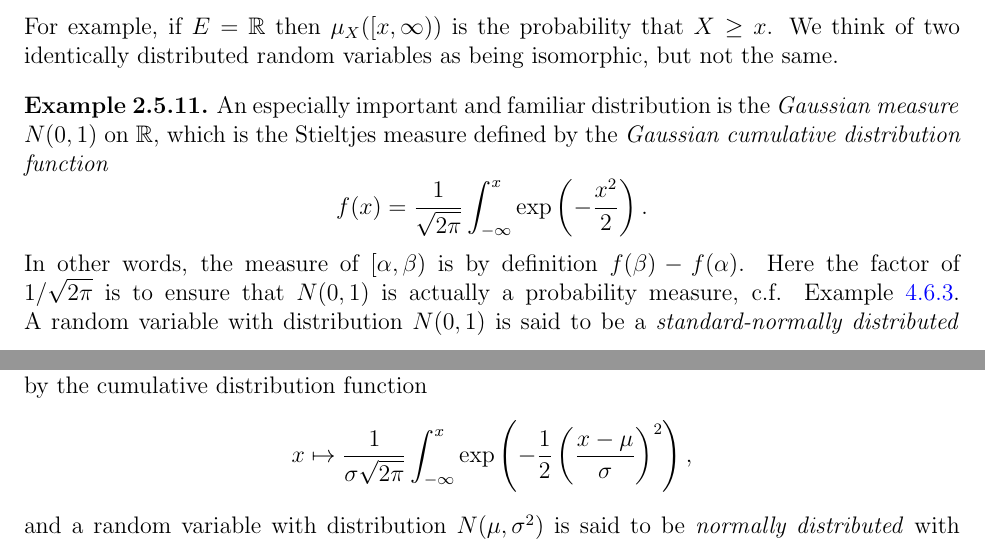
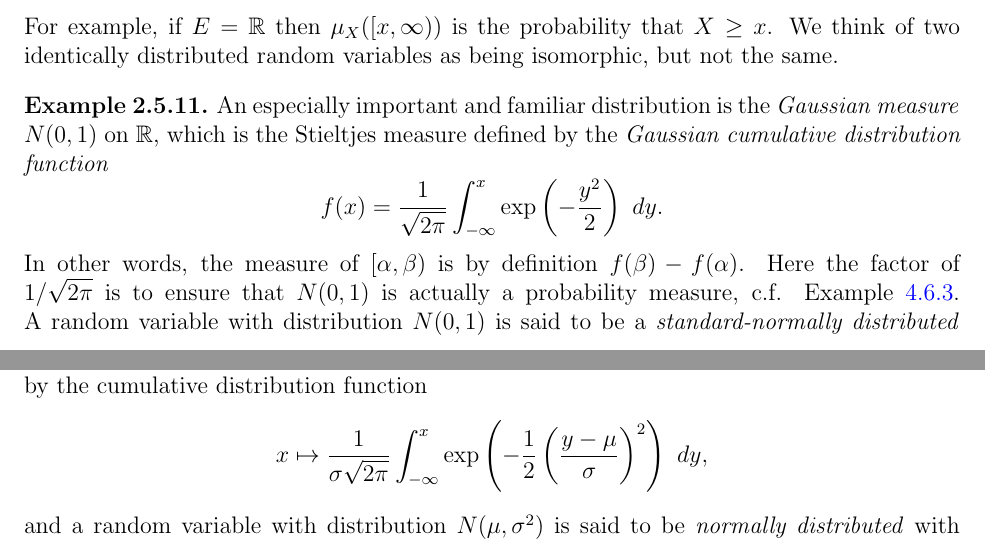
Before and after one commit to Clopen-Analysis/latex, a LaTeX thesis (clopen_analysis.tex, which reads chapters/ch2.tex): two parts of pages 34 and 35 of 150, joined at a grey line, cut so that both start at the same text. Compiled offline with pdfLaTeX; a LaTeX package or settings file that is missing is left out.

Commit message:
wow i am making so many typos today... i blame Moderna

```diff
--- a/chapters/ch2.tex
+++ b/chapters/ch2.tex
@@ -278,11 +278,11 @@ We think of two identically distributed random variables as being isomorphic, bu
 
 \begin{example}
 An especially important and familiar distribution is the \dfn{Gaussian measure} $N(0, 1)$ on $\RR$, which is the Stieltjes measure defined by the \dfn{Gaussian cumulative distribution function}
-$$f(x) = \frac{1}{\sqrt{2\pi}} \int_{-\infty}^x \exp\left(-\frac{x^2}{2}\right).$$
+$$f(x) = \frac{1}{\sqrt{2\pi}} \int_{-\infty}^x \exp\left(-\frac{y^2}{2}\right) ~dy.$$
 In other words, the measure of $[\alpha, \beta)$ is by definition $f(\beta) - f(\alpha)$.
 Here the factor of $1/\sqrt{2\pi}$ is to ensure that $N(0, 1)$ is actually a probability measure, c.f. Example \ref{Gaussian integral formula}.
 A random variable with distribution $N(0, 1)$ is said to be a \dfn{standard-normally distributed} random variable. More generally, one defines $N(\mu, \sigma^2)$ to be the Stieltjes measure defined by the cumulative distribution function
-$$x \mapsto \frac{1}{\sigma\sqrt{2\pi}} \int_{-\infty}^x \exp\left(-\frac{1}{2}\left(\frac{x - \mu}{\sigma}\right)^2\right),$$
+$$x \mapsto \frac{1}{\sigma\sqrt{2\pi}} \int_{-\infty}^x \exp\left(-\frac{1}{2}\left(\frac{y - \mu}{\sigma}\right)^2\right) ~dy,$$
 and a random variable with distribution $N(\mu, \sigma^2)$ is said to be \dfn{normally distributed} with mean $\mu$ and standard deviation $\sigma$.
 \end{example}
 
```
